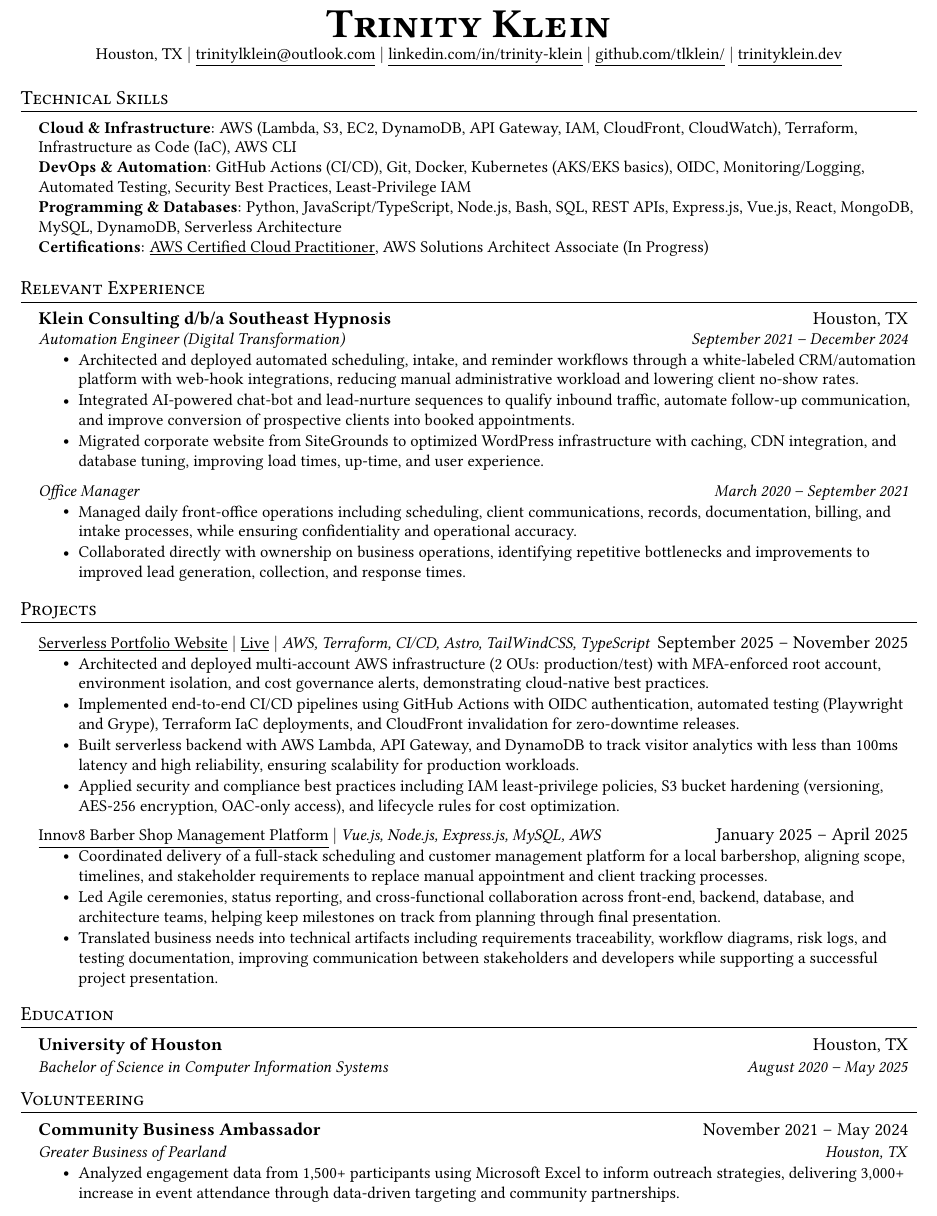
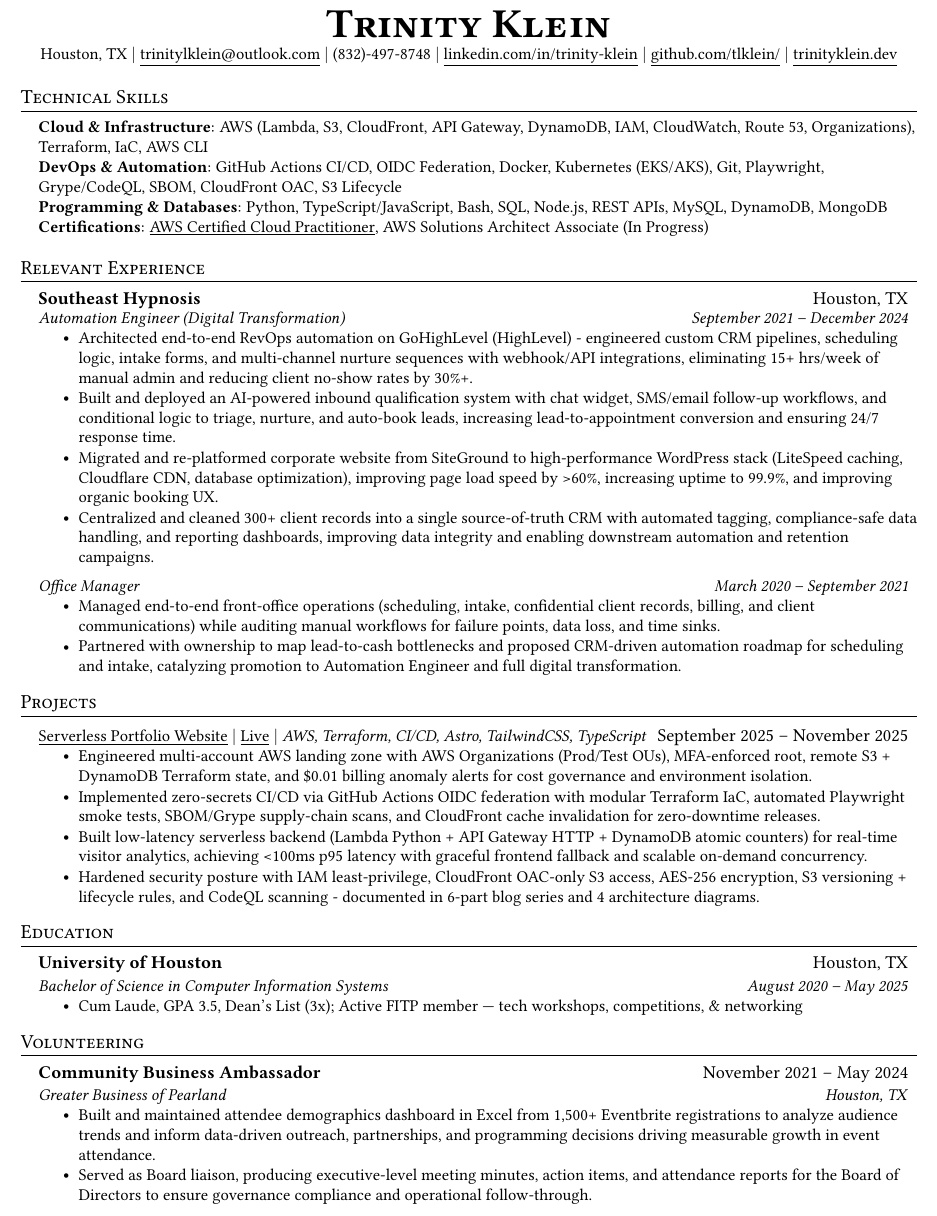
Before and after one commit to tlklein/resume, a LaTeX CV (Trinity_Klein_Resume.tex): part of the page, cut so that both start at the same text. Compiled offline with pdfLaTeX.

Commit message:
Update resume to improve ATS keywords and copy for technical rigor.

```diff
--- a/Trinity_Klein_Resume.tex
+++ b/Trinity_Klein_Resume.tex
@@ -111,6 +111,7 @@
 \begin{center}
     \textbf{\Huge \scshape Trinity Klein} \\ \vspace{1pt}
     \small Houston, TX $|$ \href{mailto:trinitylklein@outlook.com}{\underline{trinitylklein@outlook.com}} $|$
+    \small (832)-497-8748 $|$
     \href{https://linkedin.com/in/trinity-klein}{\underline{linkedin.com/in/trinity-klein}} $|$
     \href{https://github.com/tlklein/}{\underline{github.com/tlklein/}} $|$
     \href{https://trinityklein.dev}{\underline{trinityklein.dev}}
@@ -120,10 +121,10 @@
 \section{Technical Skills}
  \begin{itemize}[leftmargin=0.15in, label={}]
      \small{\item{
-     \textbf{Cloud \& Infrastructure}{: AWS (Lambda, S3, EC2, DynamoDB, API Gateway, IAM, CloudFront, CloudWatch), Terraform, Infrastructure as Code (IaC), AWS CLI} \\
-     \textbf{DevOps \& Automation}{: GitHub Actions (CI/CD), Git, Docker, Kubernetes (AKS/EKS basics), OIDC, Monitoring/Logging, Automated Testing, Security Best Practices, Least-Privilege IAM} \\
-     \textbf{Programming \& Databases}{: Python, JavaScript/TypeScript, Node.js, Bash, SQL, REST APIs, Express.js, Vue.js, React, MongoDB, MySQL, DynamoDB, Serverless Architecture} \\
-     \textbf{Certifications}{: \href{https://www.credly.com/badges/9ab1424b-f346-4461-a1b7-829dc8591cd9}{\underline{AWS Certified Cloud Practitioner}}, AWS Solutions Architect Associate (In Progress)}
+        \textbf{Cloud \& Infrastructure}{: AWS (Lambda, S3, CloudFront, API Gateway, DynamoDB, IAM, CloudWatch, Route 53, Organizations), Terraform, IaC, AWS CLI} \\
+        \textbf{DevOps \& Automation}{: GitHub Actions CI/CD, OIDC Federation, Docker, Kubernetes (EKS/AKS), Git, Playwright, Grype/CodeQL, SBOM, CloudFront OAC, S3 Lifecycle} \\
+        \textbf{Programming \& Databases}{: Python, TypeScript/JavaScript, Bash, SQL, Node.js, REST APIs, MySQL, DynamoDB, MongoDB} \\
+        \textbf{Certifications}{: \href{https://www.credly.com/badges/9ab1424b-f346-4461-a1b7-829dc8591cd9}{\underline{AWS Certified Cloud Practitioner}}, AWS Solutions Architect Associate (In Progress)}
     }}
  \end{itemize}
 
@@ -132,21 +133,21 @@
 \section{Relevant Experience}
 \resumeSubHeadingListStart
   \resumeSubheading
-    {Klein Consulting d/b/a Southeast Hypnosis}{Houston, TX}
+    {Southeast Hypnosis}{Houston, TX}
     {}{}\vspace{-17pt}
     \resumeSubSubheading
       {Automation Engineer (Digital Transformation)}{September 2021 -- December 2024}
     \resumeItemListStart
-      \resumeItem{Architected and deployed automated scheduling, intake, and reminder workflows through a white-labeled CRM/automation platform with web-hook integrations, reducing manual administrative workload and lowering client no-show rates.}
-      \resumeItem{Integrated AI-powered chat-bot and lead-nurture sequences to qualify inbound traffic, automate follow-up communication, and improve conversion of prospective clients into booked appointments.}
-      \resumeItem{Migrated corporate website from SiteGrounds to optimized WordPress infrastructure with caching, CDN integration, and database tuning, improving load times, up-time, and user experience.}
-      %\resumeItem{Centralized 300+ client records into a secure database, improving reporting accuracy, data integrity, and downstream automation performance.}
+        \resumeItem{Architected end-to-end RevOps automation on GoHighLevel (HighLevel) - engineered custom CRM pipelines, scheduling logic, intake forms, and multi-channel nurture sequences with webhook/API integrations, eliminating 15+ hrs/week of manual admin and reducing client no-show rates by 30\%+.}
+        \resumeItem{Built and deployed an AI-powered inbound qualification system with chat widget, SMS/email follow-up workflows, and conditional logic to triage, nurture, and auto-book leads, increasing lead-to-appointment conversion and ensuring 24/7 response time.}
+        \resumeItem{Migrated and re-platformed corporate website from SiteGround to high-performance WordPress stack (LiteSpeed caching, Cloudflare CDN, database optimization), improving page load speed by >60\%, increasing uptime to 99.9\%, and improving organic booking UX.}
+        \resumeItem{Centralized and cleaned 300+ client records into a single source-of-truth CRM with automated tagging, compliance-safe data handling, and reporting dashboards, improving data integrity and enabling downstream automation and retention campaigns.}
     \resumeItemListEnd
     \resumeSubSubheading
       {Office Manager}{March 2020 -- September 2021}
     \resumeItemListStart
-      \resumeItem{Managed daily front-office operations including scheduling, client communications, records, documentation, billing, and intake processes, while ensuring confidentiality and operational accuracy.}
-      \resumeItem{Collaborated directly with ownership on business operations, identifying repetitive bottlenecks and improvements to improved lead generation, collection, and response times.}
+      \resumeItem{Managed end-to-end front-office operations (scheduling, intake, confidential client records, billing, and client communications) while auditing manual workflows for failure points, data loss, and time sinks.}
+      \resumeItem{Partnered with ownership to map lead-to-cash bottlenecks and proposed CRM-driven automation roadmap for scheduling and intake, catalyzing promotion to Automation Engineer and full digital transformation.}
     \resumeItemListEnd
 \resumeSubHeadingListEnd
 
@@ -154,32 +155,25 @@
 \section{Projects}
 \resumeSubHeadingListStart
   \resumeProjectHeading
-      {\href{https://github.com/tlklein/portfolio-website}{\underline{Serverless Portfolio Website}} $|$ \href{https://trinityklein.dev/}{\underline{Live}} $|$ \emph{AWS, Terraform, CI/CD, Astro, TailWindCSS, TypeScript}}{September 2025 -- November 2025}
+      {\href{https://github.com/tlklein/portfolio-website}{\underline{Serverless Portfolio Website}} $|$ \href{https://trinityklein.dev/}{\underline{Live}} $|$ \emph{AWS, Terraform, CI/CD, Astro, TailwindCSS, TypeScript}}{September 2025 -- November 2025}
       \resumeItemListStart
-        \resumeItem{Architected and deployed multi-account AWS infrastructure (2 OUs: production/test) with MFA-enforced root account, environment isolation, and cost governance alerts, demonstrating cloud-native best practices.}
-        \resumeItem{Implemented end-to-end CI/CD pipelines using GitHub Actions with OIDC authentication, automated testing (Playwright and Grype), Terraform IaC deployments, and CloudFront invalidation for zero-downtime releases.}
-        \resumeItem{Built serverless backend with AWS Lambda, API Gateway, and DynamoDB to track visitor analytics with less than 100ms latency and high reliability, ensuring scalability for production workloads.}
-        \resumeItem{Applied security and compliance best practices including IAM least-privilege policies, S3 bucket hardening (versioning, AES-256 encryption, OAC-only access), and lifecycle rules for cost optimization.}
-      \resumeItemListEnd
-
-
-  \resumeProjectHeading
-      {\href{https://github.com/tlklein/CIS-4375-Team3-CapstoneProject}{\underline{Innov8 Barber Shop Management Platform}} $|$ \emph{Vue.js, Node.js, Express.js, MySQL, AWS}}{January 2025 -- April 2025}
-      \resumeItemListStart
-        \resumeItem{Coordinated delivery of a full-stack scheduling and customer management platform for a local barbershop, aligning scope, timelines, and stakeholder requirements to replace manual appointment and client tracking processes.}
-        \resumeItem{Led Agile ceremonies, status reporting, and cross-functional collaboration across front-end, backend, database, and architecture teams, helping keep milestones on track from planning through final presentation.}
-        \resumeItem{Translated business needs into technical artifacts including requirements traceability, workflow diagrams, risk logs, and testing documentation, improving communication between stakeholders and developers while supporting a successful project presentation.}
+        \resumeItem{Engineered multi-account AWS landing zone with AWS Organizations (Prod/Test OUs), MFA-enforced root, remote S3 + DynamoDB Terraform state, and \$0.01 billing anomaly alerts for cost governance and environment isolation.}
+        \resumeItem{Implemented zero-secrets CI/CD via GitHub Actions OIDC federation with modular Terraform IaC, automated Playwright smoke tests, SBOM/Grype supply-chain scans, and CloudFront cache invalidation for zero-downtime releases.}
+        \resumeItem{Built low-latency serverless backend (Lambda Python + API Gateway HTTP + DynamoDB atomic counters) for real-time visitor analytics, achieving <100ms p95 latency with graceful frontend fallback and scalable on-demand concurrency.}
+        \resumeItem{Hardened security posture with IAM least-privilege, CloudFront OAC-only S3 access, AES-256 encryption, S3 versioning + lifecycle rules, and CodeQL scanning - documented in 6-part blog series and 4 architecture diagrams.}
       \resumeItemListEnd
 \resumeSubHeadingListEnd
 
-
 %-----------EDUCATION-----------
 \section{Education}
-  \resumeSubHeadingListStart
- \resumeSubheading
-      {University of Houston}{Houston, TX}
-      {Bachelor of Science in Computer Information Systems} {August 2020 -- May 2025}
-  \resumeSubHeadingListEnd
+\resumeSubHeadingListStart
+  \resumeSubheading
+    {University of Houston}{Houston, TX}
+    {Bachelor of Science in Computer Information Systems}{August 2020 -- May 2025}
+    \resumeItemListStart
+      \resumeItem{Cum Laude, GPA 3.5, Dean's List (3x); Active FITP member — tech workshops, competitions, \& networking}
+    \resumeItemListEnd
+\resumeSubHeadingListEnd
 
 %-----------VOLUNTEER-----------
 \section{Volunteering}
@@ -188,10 +182,10 @@
       {Community Business Ambassador}{November 2021 -- May 2024}
       {Greater Business of Pearland}{Houston, TX}
       \resumeItemListStart
-        \resumeItem{Analyzed engagement data from 1,500+ participants using Microsoft Excel to inform outreach strategies, delivering 3,000+ increase in event attendance through data-driven targeting and community partnerships.}
+        \resumeItem{Built and maintained attendee demographics dashboard in Excel from 1,500+ Eventbrite registrations to analyze audience trends and inform data-driven outreach, partnerships, and programming decisions driving measurable growth in event attendance.}
+        \resumeItem{Served as Board liaison, producing executive-level meeting minutes, action items, and attendance reports for the Board of Directors to ensure governance compliance and operational follow-through.}
       \resumeItemListEnd
   \resumeSubHeadingListEnd
 
-
 %-------------------------------------------
 \end{document}
```
Also changed, not shown: Trinity_Klein_Resume.tex (4 more changed lines).
